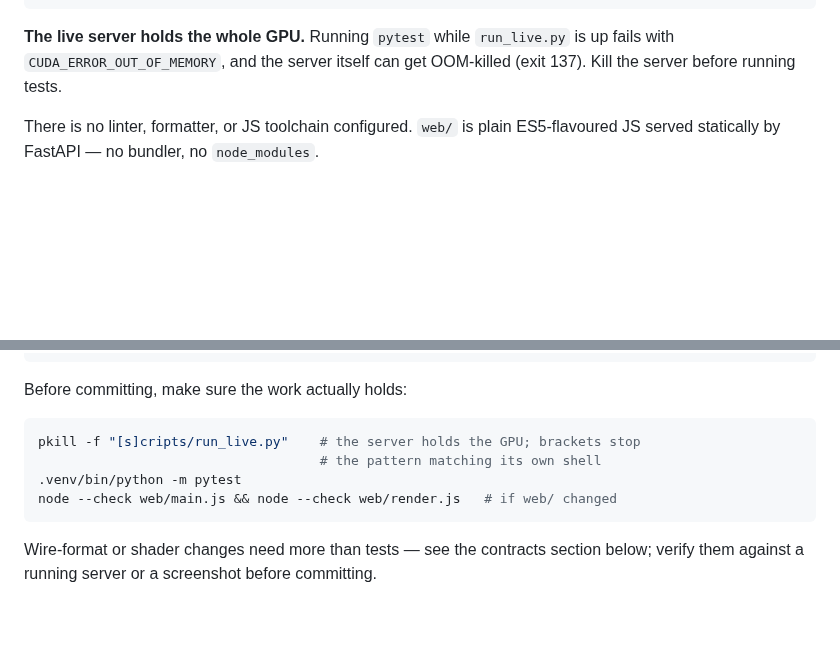
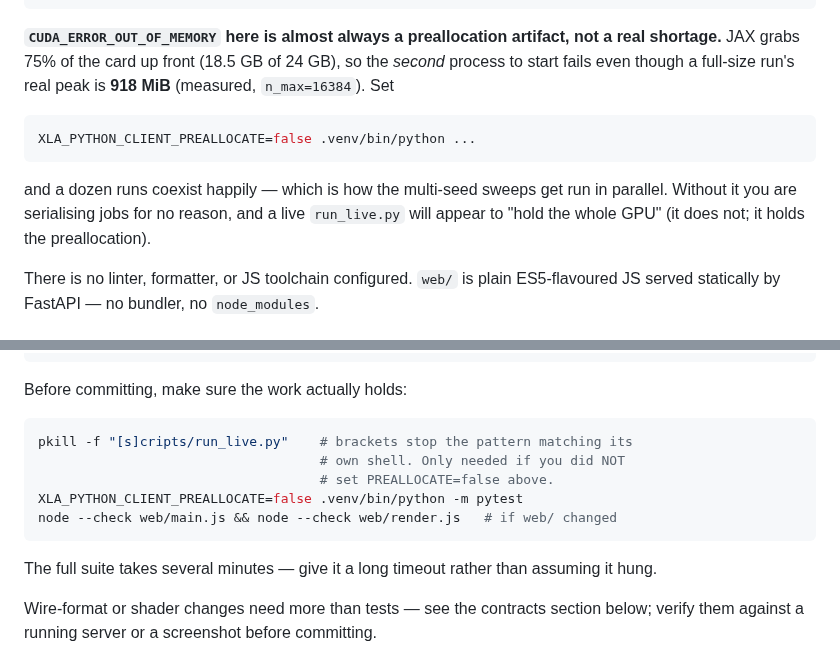
Before and after one commit to Asada-Sinon/Alicization, a Markdown page: CLAUDE.md, 2 parts joined by grey strips. Rendered like a GitHub page; blank space fills up the shorter version.

Commit message:
CLAUDE.md：更正"live server 独占 GPU"——那是预分配的假象
实测一次完整规模 run（n_max=16384）的真实显存峰值是 918 MiB，而 JAX 默认
预分配 75%（18.5 GB / 24 GB）。所以"第二个进程必然 OOM"不是显存不够，是
第一个进程把牌子占了。

这条错误认知有实际代价：本轮几个多种子实验一直在串行排队，其中两个还因为
抢显存直接崩掉重跑；加上 XLA_PYTHON_CLIENT_PREALLOCATE=false 之后十几个
run 可以并行共存。顺带记一句测试套件要跑几分钟，别当成卡死。

Co-Authored-By: Claude Opus 4.8 <noreply@anthropic.com>

````diff
--- a/CLAUDE.md
+++ b/CLAUDE.md
@@ -25,9 +25,19 @@ The package is **not pip-installed**. Run everything from the repo root; scripts
 node --check web/main.js && node --check web/render.js       # no JS build step
 ```
 
-**The live server holds the whole GPU.** Running `pytest` while `run_live.py` is up
-fails with `CUDA_ERROR_OUT_OF_MEMORY`, and the server itself can get OOM-killed
-(exit 137). Kill the server before running tests.
+**`CUDA_ERROR_OUT_OF_MEMORY` here is almost always a preallocation artifact, not
+a real shortage.** JAX grabs 75% of the card up front (18.5 GB of 24 GB), so the
+*second* process to start fails even though a full-size run's real peak is
+**918 MiB** (measured, `n_max=16384`). Set
+
+```bash
+XLA_PYTHON_CLIENT_PREALLOCATE=false .venv/bin/python ...
+```
+
+and a dozen runs coexist happily — which is how the multi-seed sweeps get run in
+parallel. Without it you are serialising jobs for no reason, and a live
+`run_live.py` will appear to "hold the whole GPU" (it does not; it holds the
+preallocation).
 
 There is no linter, formatter, or JS toolchain configured. `web/` is plain
 ES5-flavoured JS served statically by FastAPI — no bundler, no `node_modules`.
@@ -71,11 +81,15 @@ Co-Authored-By: Claude Opus 4.8 <noreply@anthropic.com>
 Before committing, make sure the work actually holds:
 
 ```bash
-pkill -f "[s]cripts/run_live.py"    # the server holds the GPU; brackets stop
-                                    # the pattern matching its own shell
-.venv/bin/python -m pytest
+pkill -f "[s]cripts/run_live.py"    # brackets stop the pattern matching its
+                                    # own shell. Only needed if you did NOT
+                                    # set PREALLOCATE=false above.
+XLA_PYTHON_CLIENT_PREALLOCATE=false .venv/bin/python -m pytest
 node --check web/main.js && node --check web/render.js   # if web/ changed
 ```
+
+The full suite takes several minutes — give it a long timeout rather than
+assuming it hung.
 
 Wire-format or shader changes need more than tests — see the contracts section below;
 verify them against a running server or a screenshot before committing.
````
